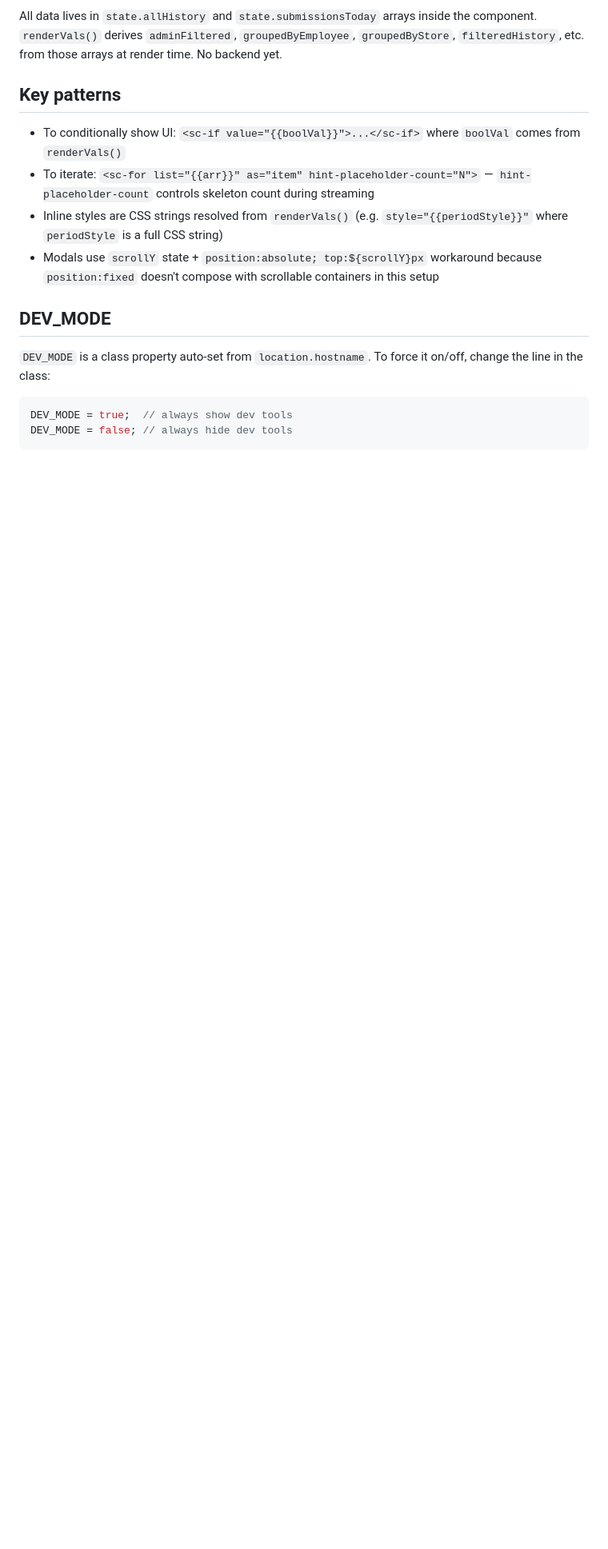
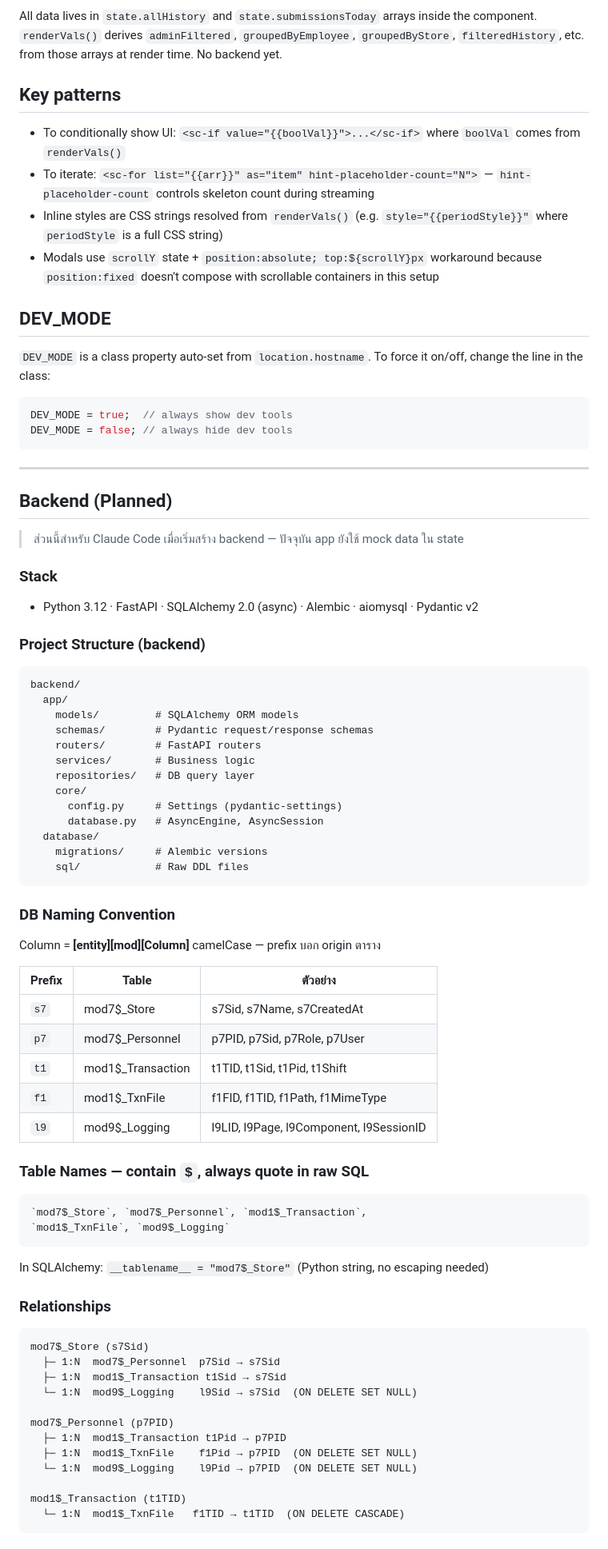
Before and after one commit to ckp636/klongthom-sales, a Markdown page: CLAUDE.md, the part around one of its changes. Shown at 80% size. Rendered like a GitHub page; blank space fills up the shorter version.

Commit message:
docs: add backend planning section to CLAUDE.md
FastAPI + SQLAlchemy 2.0 stack, DB naming convention, table schema,
relationships, and frontend-to-backend migration plan.

Co-Authored-By: Claude Sonnet 4.6 <noreply@anthropic.com>

````diff
--- a/CLAUDE.md
+++ b/CLAUDE.md
@@ -56,3 +40,63 @@ All data lives in `state.allHistory` and `state.submissionsToday` arrays inside
 DEV_MODE = true;  // always show dev tools
 DEV_MODE = false; // always hide dev tools
 ```
+
+---
+
+## Backend (Planned)
+> ส่วนนี้สำหรับ Claude Code เมื่อเริ่มสร้าง backend — ปัจจุบัน app ยังใช้ mock data ใน state
+
+### Stack
+- Python 3.12 · FastAPI · SQLAlchemy 2.0 (async) · Alembic · aiomysql · Pydantic v2
+
+### Project Structure (backend)
+```
+backend/
+  app/
+    models/         # SQLAlchemy ORM models
+    schemas/        # Pydantic request/response schemas
+    routers/        # FastAPI routers
+    services/       # Business logic
+    repositories/   # DB query layer
+    core/
+      config.py     # Settings (pydantic-settings)
+      database.py   # AsyncEngine, AsyncSession
+  database/
+    migrations/     # Alembic versions
+    sql/            # Raw DDL files
+```
+
+### DB Naming Convention
+Column = **[entity][mod][Column]** camelCase — prefix บอก origin ตาราง
+
+| Prefix | Table | ตัวอย่าง |
+|--------|-------|---------|
+| `s7` | mod7$_Store | s7Sid, s7Name, s7CreatedAt |
+| `p7` | mod7$_Personnel | p7PID, p7Sid, p7Role, p7User |
+| `t1` | mod1$_Transaction | t1TID, t1Sid, t1Pid, t1Shift |
+| `f1` | mod1$_TxnFile | f1FID, f1TID, f1Path, f1MimeType |
+| `l9` | mod9$_Logging | l9LID, l9Page, l9Component, l9SessionID |
+
+### Table Names — contain `$`, always quote in raw SQL
+```sql
+`mod7$_Store`, `mod7$_Personnel`, `mod1$_Transaction`,
+`mod1$_TxnFile`, `mod9$_Logging`
+```
+In SQLAlchemy: `__tablename__ = "mod7$_Store"` (Python string, no escaping needed)
+
+### Relationships
+```
+mod7$_Store (s7Sid)
+  ├─ 1:N  mod7$_Personnel  p7Sid → s7Sid
+  ├─ 1:N  mod1$_Transaction t1Sid → s7Sid
+  └─ 1:N  mod9$_Logging    l9Sid → s7Sid  (ON DELETE SET NULL)
+
+mod7$_Personnel (p7PID)
+  ├─ 1:N  mod1$_Transaction t1Pid → p7PID
+  ├─ 1:N  mod1$_TxnFile    f1Pid → p7PID  (ON DELETE SET NULL)
+  └─ 1:N  mod9$_Logging    l9Pid → p7PID  (ON DELETE SET NULL)
+
+mod1$_Transaction (t1TID)
+  └─ 1:N  mod1$_TxnFile   f1TID → t1TID  (ON DELETE CASCADE)
+```
+
````
Also changed, not shown: other parts of CLAUDE.md (+25 -16 lines).
